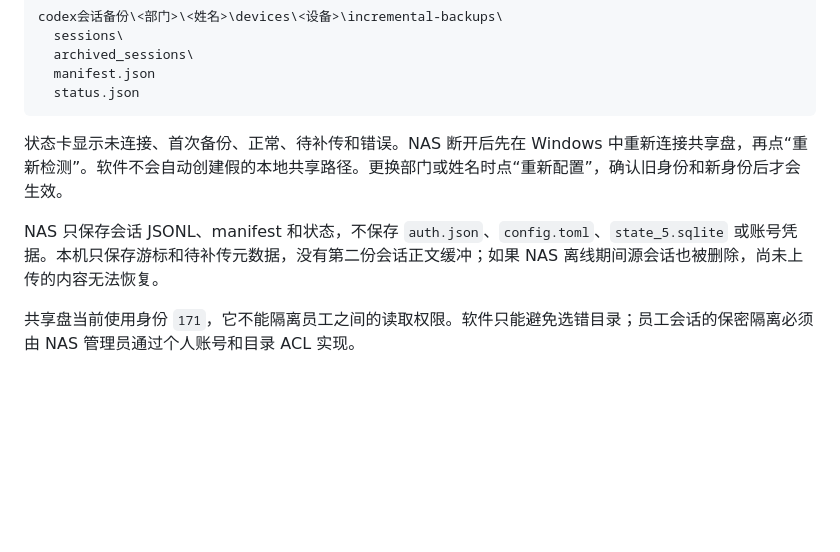
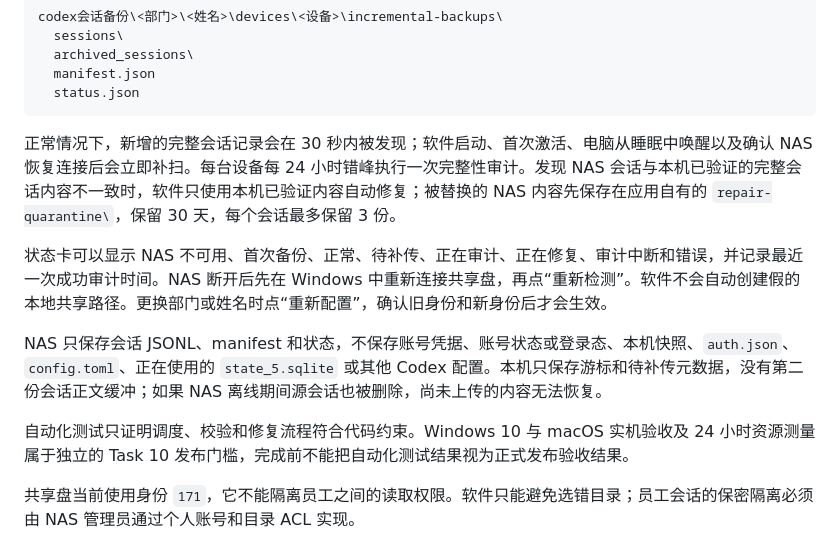
Before and after one commit to a110q/CodexSessionKeeper, a Markdown page: windows/codex_session_manager_electron/README_WIN10_EXE.md, the part around the change. GitHub-like rendering; blank space fills up the shorter version.

````diff
--- a/windows/codex_session_manager_electron/README_WIN10_EXE.md
+++ b/windows/codex_session_manager_electron/README_WIN10_EXE.md
@@ -27,9 +27,13 @@ codex会话备份\<部门>\<姓名>\devices\<设备>\incremental-backups\
   status.json
 ```
 
-状态卡显示未连接、首次备份、正常、待补传和错误。NAS 断开后先在 Windows 中重新连接共享盘，再点“重新检测”。软件不会自动创建假的本地共享路径。更换部门或姓名时点“重新配置”，确认旧身份和新身份后才会生效。
+正常情况下，新增的完整会话记录会在 30 秒内被发现；软件启动、首次激活、电脑从睡眠中唤醒以及确认 NAS 恢复连接后会立即补扫。每台设备每 24 小时错峰执行一次完整性审计。发现 NAS 会话与本机已验证的完整会话内容不一致时，软件只使用本机已验证内容自动修复；被替换的 NAS 内容先保存在应用自有的 `repair-quarantine\`，保留 30 天，每个会话最多保留 3 份。
 
-NAS 只保存会话 JSONL、manifest 和状态，不保存 `auth.json`、`config.toml`、`state_5.sqlite` 或账号凭据。本机只保存游标和待补传元数据，没有第二份会话正文缓冲；如果 NAS 离线期间源会话也被删除，尚未上传的内容无法恢复。
+状态卡可以显示 NAS 不可用、首次备份、正常、待补传、正在审计、正在修复、审计中断和错误，并记录最近一次成功审计时间。NAS 断开后先在 Windows 中重新连接共享盘，再点“重新检测”。软件不会自动创建假的本地共享路径。更换部门或姓名时点“重新配置”，确认旧身份和新身份后才会生效。
+
+NAS 只保存会话 JSONL、manifest 和状态，不保存账号凭据、账号状态或登录态、本机快照、`auth.json`、`config.toml`、正在使用的 `state_5.sqlite` 或其他 Codex 配置。本机只保存游标和待补传元数据，没有第二份会话正文缓冲；如果 NAS 离线期间源会话也被删除，尚未上传的内容无法恢复。
+
+自动化测试只证明调度、校验和修复流程符合代码约束。Windows 10 与 macOS 实机验收及 24 小时资源测量属于独立的 Task 10 发布门槛，完成前不能把自动化测试结果视为正式发布验收结果。
 
 共享盘当前使用身份 `171`，它不能隔离员工之间的读取权限。软件只能避免选错目录；员工会话的保密隔离必须由 NAS 管理员通过个人账号和目录 ACL 实现。
 
````
Also changed, not shown: README.md (+6 -2 lines), docs/操作手册.md (+14 -1 lines).
